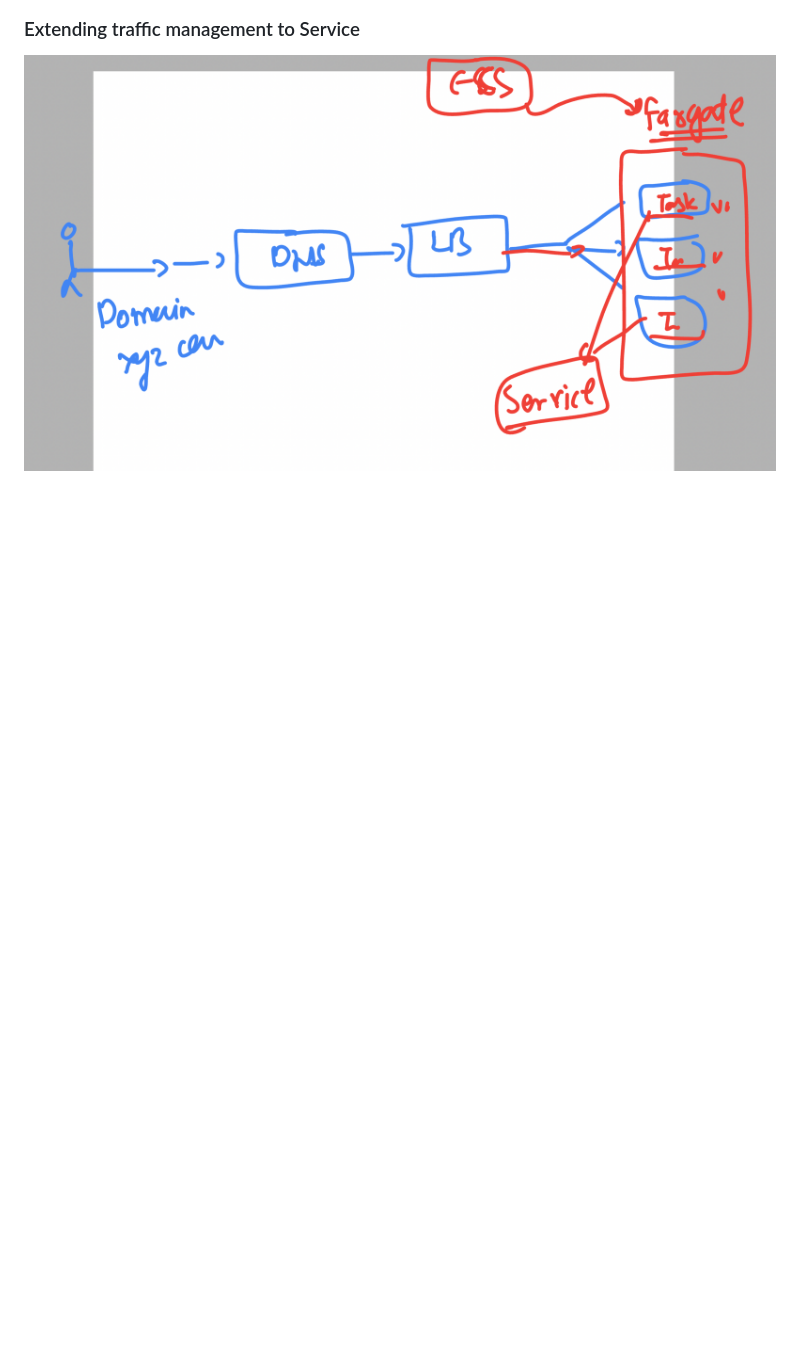
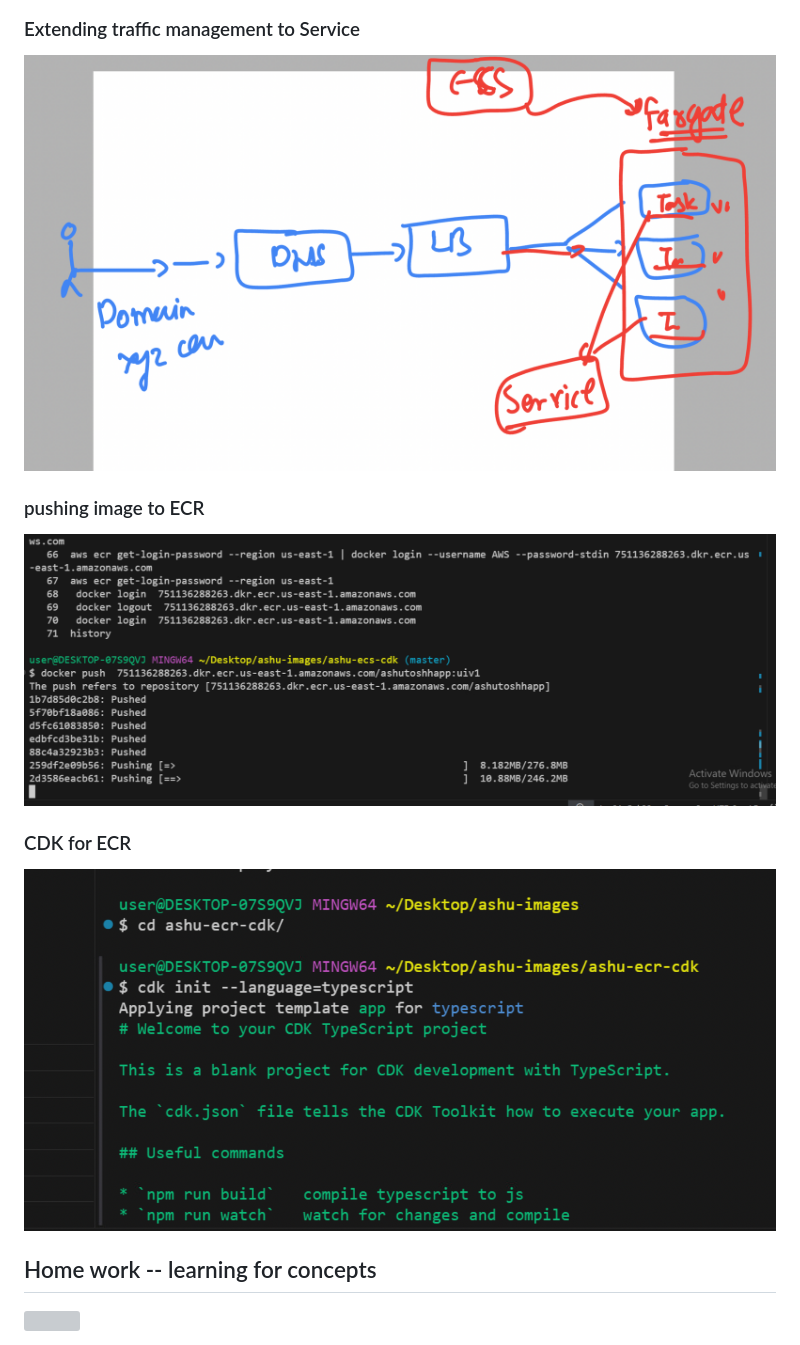
Before and after one commit to redashu/BMO_Ecs-Eks-Ecr, a Markdown page: day3/README.md, the part around the change. Drawn GitHub-style; pictures changed too: day3/images/ecrcdk.png (added), day3/images/ecrpush.png (added); blank space fills up the shorter version; grey boxes are pictures that could not be loaded.

Commit message:
day3 final udpates

```diff
--- a/day3/README.md
+++ b/day3/README.md
@@ -24,3 +24,16 @@
 ### Extending traffic management to Service
 
 <img src="images/lb.png">
+
+### pushing image to ECR
+
+<img src="images/ecrpush.png">
+
+
+### CDK for ECR
+
+<img src="images/ecrcdk.png">
+
+## Home work -- learning for concepts
+
+<img src="images/home.png">
```
Also changed, not shown: 1 other file.
